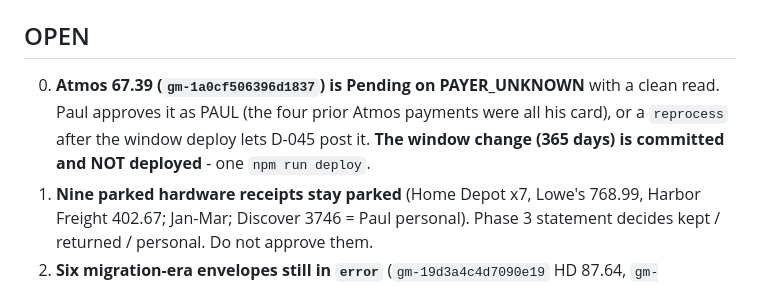
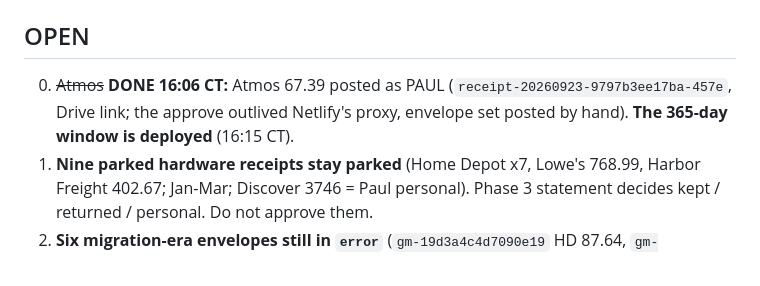
Before and after one commit to Recast-Properties/recast-books, a Markdown page: HANDOFF-2026-09-25.md, the part around the change. Drawn GitHub-style.

Commit message:
Handoff: Atmos posted, window deployed - queue clear but for the nine parked
Co-Authored-By: Claude Fable 5.1 <noreply@anthropic.com>

```diff
--- a/HANDOFF-2026-09-25.md
+++ b/HANDOFF-2026-09-25.md
@@ -43,9 +43,8 @@ Southwest 108.00 (= `migration-20260602-0af33c289a7f`), Home Depot 43.26 (= `mig
 
 ## OPEN
 
-0. **Atmos 67.39 (`gm-1a0cf506396d1837`) is Pending on PAYER_UNKNOWN** with a clean read. Paul approves it as
-   PAUL (the four prior Atmos payments were all his card), or a `reprocess` after the window deploy lets D-045
-   post it. **The window change (365 days) is committed and NOT deployed** - one `npm run deploy`.
+0. ~~Atmos~~ **DONE 16:06 CT:** Atmos 67.39 posted as PAUL (`receipt-20260923-9797b3ee17ba-457e`, Drive link; the
+   approve outlived Netlify's proxy, envelope set posted by hand). **The 365-day window is deployed** (16:15 CT).
 1. **Nine parked hardware receipts stay parked** (Home Depot x7, Lowe's 768.99, Harbor Freight 402.67; Jan-Mar;
    Discover 3746 = Paul personal). Phase 3 statement decides kept / returned / personal. Do not approve them.
 2. **Six migration-era envelopes still in `error`** (`gm-19d3a4c4d7090e19` HD 87.64, `gm-19d7ec4e31eef94b`
```
Also changed, not shown: CLAUDE.md (+1 -1 lines).
